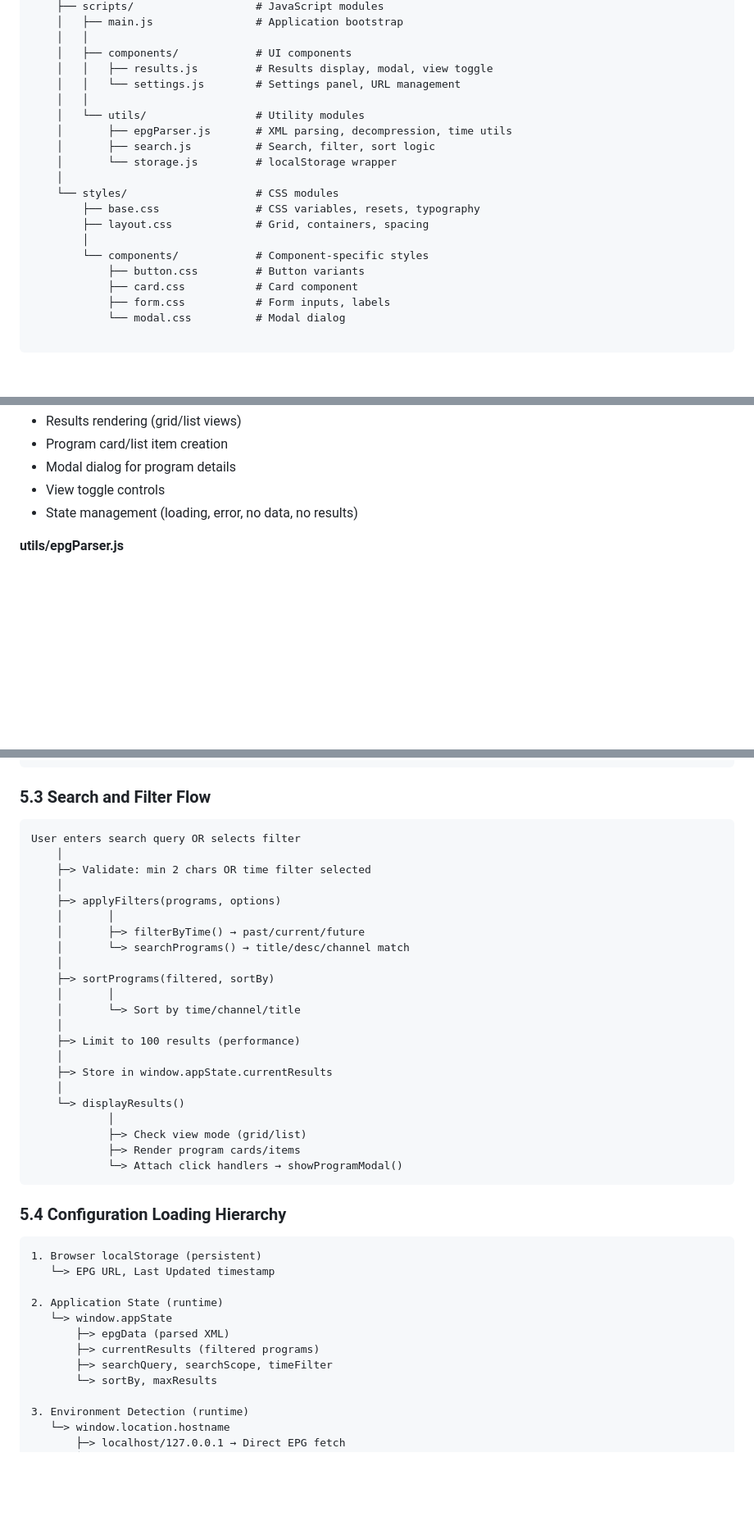
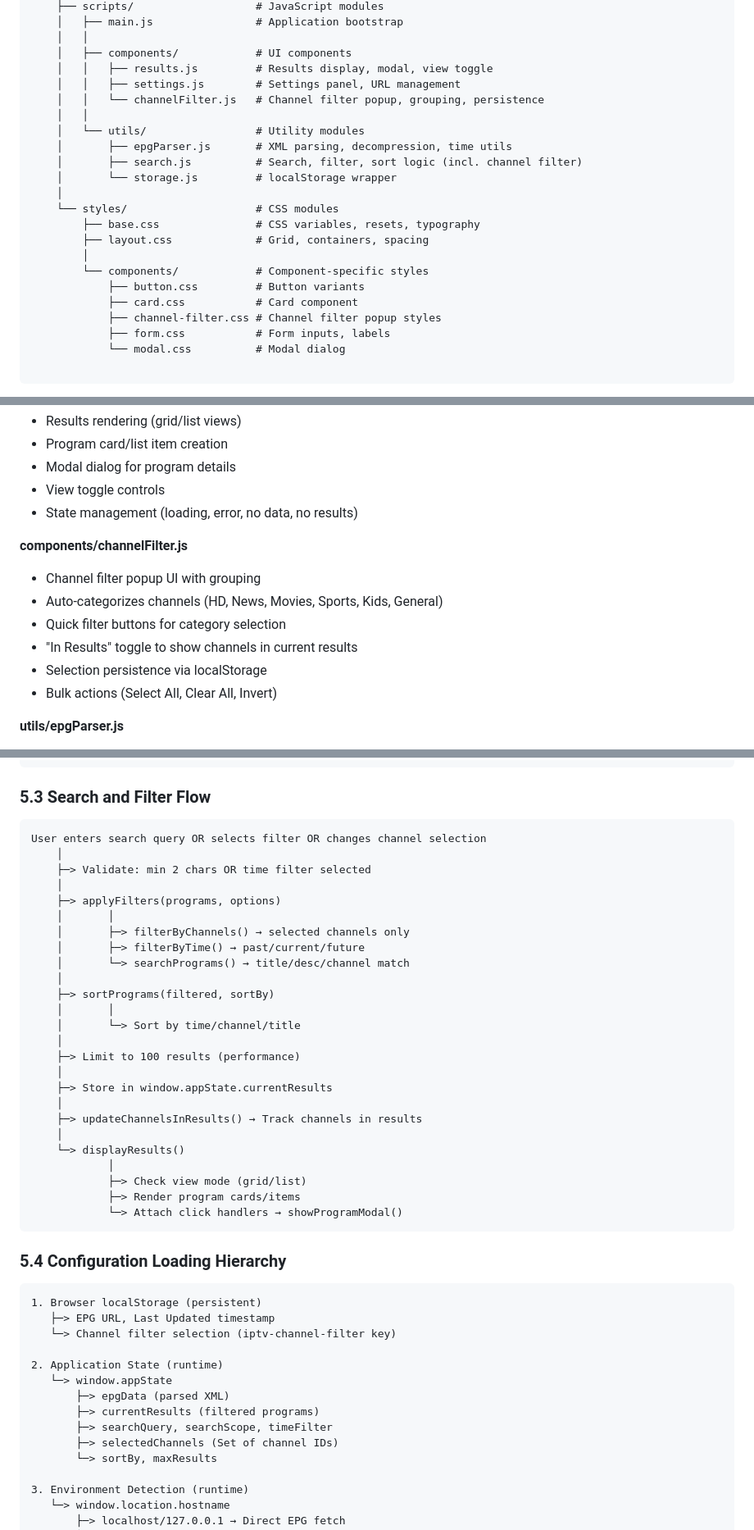
Before and after one commit to obodnikov/iptv-epg-search, a Markdown page: ARCHITECTURE.md, 3 parts joined by grey strips. Shown at 82% size. GitHub-like rendering; blank space fills up the shorter version.

````diff
--- a/ARCHITECTURE.md
+++ b/ARCHITECTURE.md
@@ -122,11 +122,12 @@ iptv-web/
     │   │
     │   ├── components/            # UI components
     │   │   ├── results.js         # Results display, modal, view toggle
-    │   │   └── settings.js        # Settings panel, URL management
+    │   │   ├── settings.js        # Settings panel, URL management
+    │   │   └── channelFilter.js   # Channel filter popup, grouping, persistence
     │   │
     │   └── utils/                 # Utility modules
     │       ├── epgParser.js       # XML parsing, decompression, time utils
-    │       ├── search.js          # Search, filter, sort logic
+    │       ├── search.js          # Search, filter, sort logic (incl. channel filter)
     │       └── storage.js         # localStorage wrapper
     │
     └── styles/                    # CSS modules
@@ -136,6 +137,7 @@ iptv-web/
         └── components/            # Component-specific styles
             ├── button.css         # Button variants
             ├── card.css           # Card component
+            ├── channel-filter.css # Channel filter popup styles
             ├── form.css           # Form inputs, labels
             └── modal.css          # Modal dialog
 
@@ -170,6 +172,14 @@ iptv-web/
 - Modal dialog for program details
 - View toggle controls
 - State management (loading, error, no data, no results)
+
+**components/channelFilter.js**
+- Channel filter popup UI with grouping
+- Auto-categorizes channels (HD, News, Movies, Sports, Kids, General)
+- Quick filter buttons for category selection
+- "In Results" toggle to show channels in current results
+- Selection persistence via localStorage
+- Bulk actions (Select All, Clear All, Invert)
 
 **utils/epgParser.js**
 - Fetches EPG data (direct or via proxy)
@@ -280,12 +290,13 @@ User clicks "Load EPG Data"
 ### 5.3 Search and Filter Flow
 
 ```
-User enters search query OR selects filter
+User enters search query OR selects filter OR changes channel selection
     │
     ├─> Validate: min 2 chars OR time filter selected
     │
     ├─> applyFilters(programs, options)
     │       │
+    │       ├─> filterByChannels() → selected channels only
     │       ├─> filterByTime() → past/current/future
     │       └─> searchPrograms() → title/desc/channel match
     │
@@ -296,6 +307,8 @@ User enters search query OR selects filter
     ├─> Limit to 100 results (performance)
     │
     ├─> Store in window.appState.currentResults
+    │
+    ├─> updateChannelsInResults() → Track channels in results
     │
     └─> displayResults()
             │
@@ -308,13 +321,15 @@ User enters search query OR selects filter
 
 ```
 1. Browser localStorage (persistent)
-   └─> EPG URL, Last Updated timestamp
+   ├─> EPG URL, Last Updated timestamp
+   └─> Channel filter selection (iptv-channel-filter key)
 
 2. Application State (runtime)
    └─> window.appState
        ├─> epgData (parsed XML)
        ├─> currentResults (filtered programs)
        ├─> searchQuery, searchScope, timeFilter
+       ├─> selectedChannels (Set of channel IDs)
        └─> sortBy, maxResults
 
 3. Environment Detection (runtime)
````
Also changed, not shown: other parts of ARCHITECTURE.md (+5 -5 lines), README.md (+14 -1 lines).
